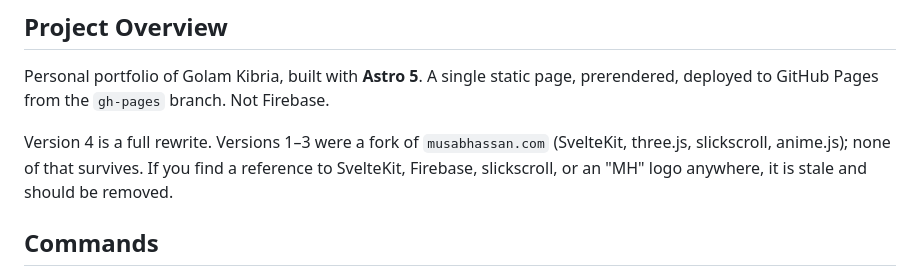
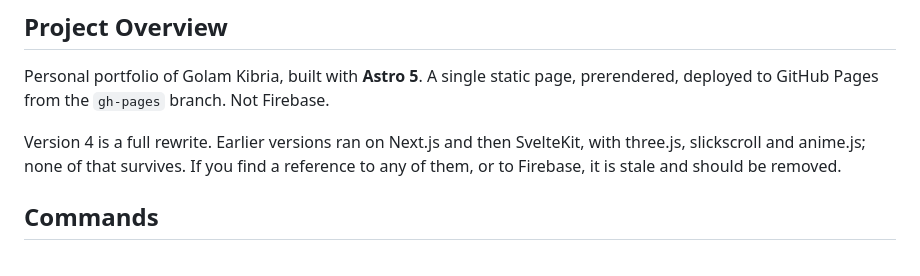
Before and after one commit to g-k-shuvo/g-k-shuvo.github.io, a Markdown page: CLAUDE.md, the part around the change. GitHub-like rendering.

```diff
--- a/CLAUDE.md
+++ b/CLAUDE.md
@@ -8,10 +8,10 @@ Personal portfolio of Golam Kibria, built with **Astro 5**. A single static
 page, prerendered, deployed to GitHub Pages from the `gh-pages` branch. Not
 Firebase.
 
-Version 4 is a full rewrite. Versions 1–3 were a fork of `musabhassan.com`
-(SvelteKit, three.js, slickscroll, anime.js); none of that survives. If you find
-a reference to SvelteKit, Firebase, slickscroll, or an "MH" logo anywhere, it is
-stale and should be removed.
+Version 4 is a full rewrite. Earlier versions ran on Next.js and then
+SvelteKit, with three.js, slickscroll and anime.js; none of that survives. If
+you find a reference to any of them, or to Firebase, it is stale and should be
+removed.
 
 ## Commands
 
```
Also changed, not shown: PRODUCT.md (+11 -15 lines).
